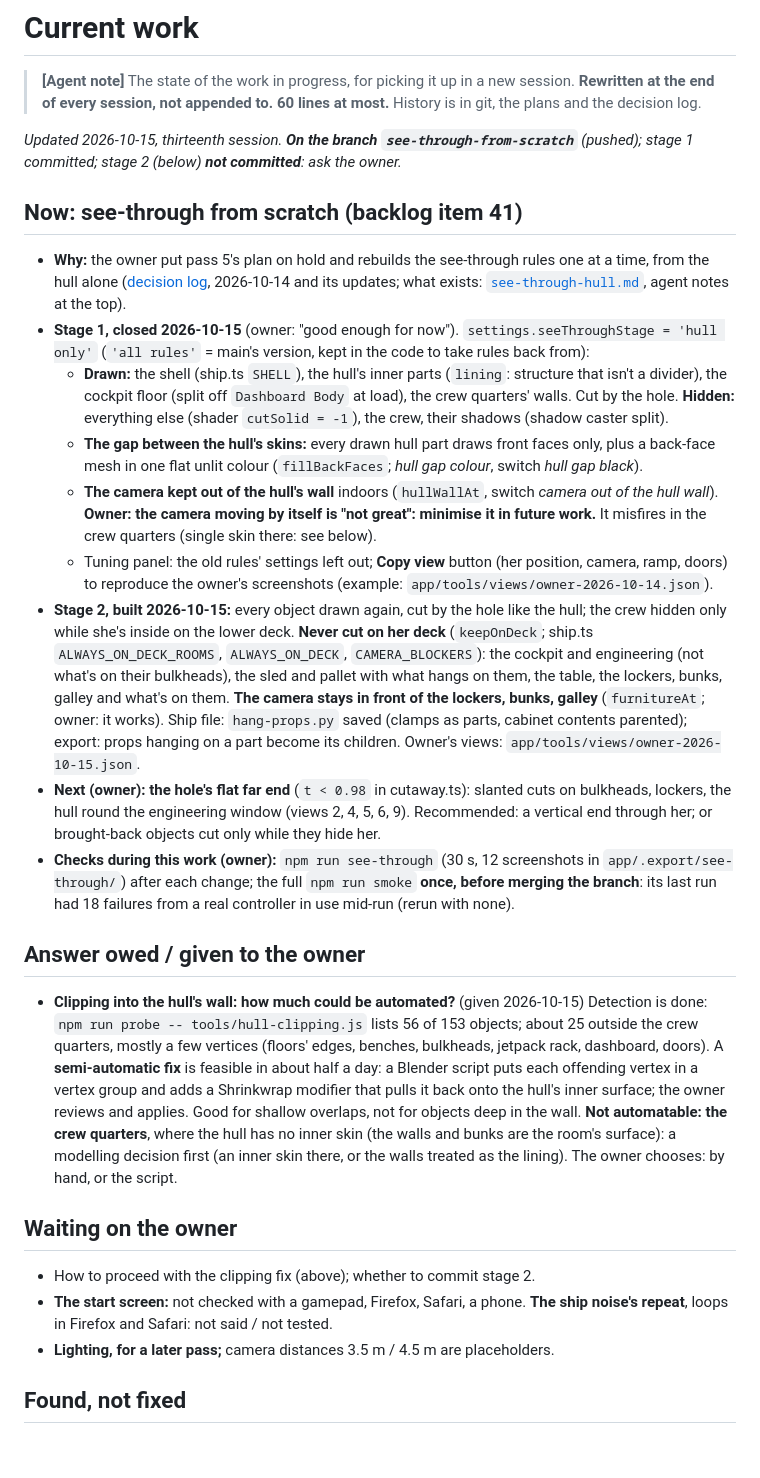
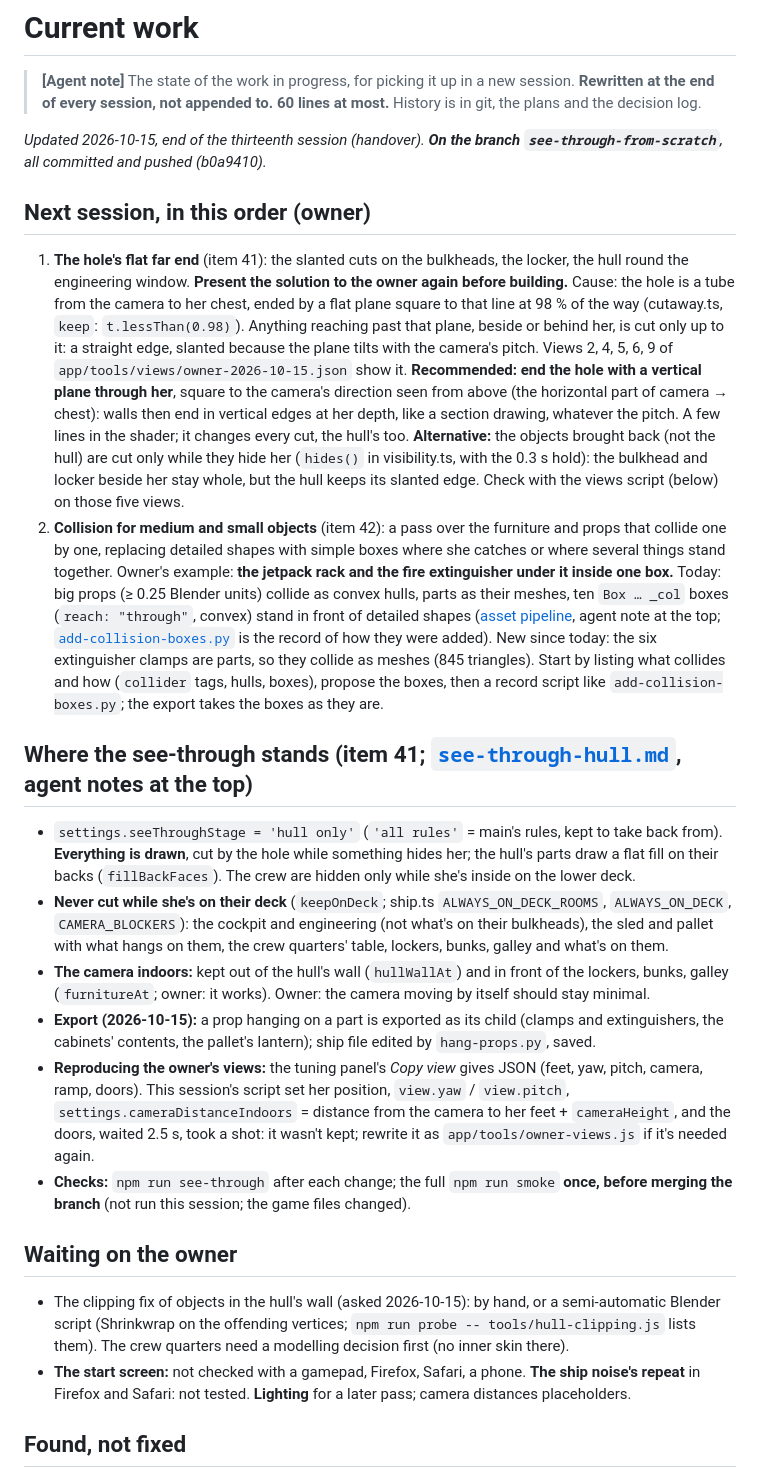
Before and after one commit to rcosta0112/the-zamboni, a Markdown page: doc/steps/current.md, the part around the change. Drawn GitHub-style; blank space fills up the shorter version.

Commit message:
Handover: the hole's far end, then a collision pass on medium and small objects (item 42)
Co-Authored-By: Claude Opus 5.5 <noreply@anthropic.com>

```diff
--- a/doc/steps/current.md
+++ b/doc/steps/current.md
@@ -4,29 +4,26 @@
 > **Rewritten at the end of every session, not appended to. 60 lines at most.**
 > History is in git, the plans and the decision log.
 
-*Updated 2026-10-15, thirteenth session. **On the branch `see-through-from-scratch`** (pushed); stage 1 committed; stage 2 (below) **not committed**: ask the owner.*
+*Updated 2026-10-15, end of the thirteenth session (handover). **On the branch `see-through-from-scratch`**, all committed and pushed (b0a9410).*
 
-## Now: see-through from scratch (backlog item 41)
+## Next session, in this order (owner)
 
-- **Why:** the owner put pass 5's plan on hold and rebuilds the see-through rules one at a time, from the hull alone ([decision log](../decision-log.md), 2026-10-14 and its updates; what exists: [`see-through-hull.md`](../features/see-through-hull.md), agent notes at the top).
-- **Stage 1, closed 2026-10-15** (owner: "good enough for now"). `settings.seeThroughStage = 'hull only'` (`'all rules'` = main's version, kept in the code to take rules back from):
-  - **Drawn:** the shell (ship.ts `SHELL`), the hull's inner parts (`lining`: structure that isn't a divider), the cockpit floor (split off `Dashboard Body` at load), the crew quarters' walls. Cut by the hole. **Hidden:** everything else (shader `cutSolid = -1`), the crew, their shadows (shadow caster split).
-  - **The gap between the hull's skins:** every drawn hull part draws front faces only, plus a back-face mesh in one flat unlit colour (`fillBackFaces`; *hull gap colour*, switch *hull gap black*).
-  - **The camera kept out of the hull's wall** indoors (`hullWallAt`, switch *camera out of the hull wall*). **Owner: the camera moving by itself is "not great": minimise it in future work.** It misfires in the crew quarters (single skin there: see below).
-  - Tuning panel: the old rules' settings left out; **Copy view** button (her position, camera, ramp, doors) to reproduce the owner's screenshots (example: `app/tools/views/owner-2026-10-14.json`).
-- **Stage 2, built 2026-10-15:** every object drawn again, cut by the hole like the hull; the crew hidden only while she's inside on the lower deck. **Never cut on her deck** (`keepOnDeck`; ship.ts `ALWAYS_ON_DECK_ROOMS`, `ALWAYS_ON_DECK`, `CAMERA_BLOCKERS`): the cockpit and engineering (not what's on their bulkheads), the sled and pallet with what hangs on them, the table, the lockers, bunks, galley and what's on them. **The camera stays in front of the lockers, bunks, galley** (`furnitureAt`; owner: it works). Ship file: `hang-props.py` saved (clamps as parts, cabinet contents parented); export: props hanging on a part become its children. Owner's views: `app/tools/views/owner-2026-10-15.json`.
-- **Next (owner): the hole's flat far end** (`t < 0.98` in cutaway.ts): slanted cuts on bulkheads, lockers, the hull round the engineering window (views 2, 4, 5, 6, 9). Recommended: a vertical end through her; or brought-back objects cut only while they hide her.
-- **Checks during this work (owner):** `npm run see-through` (30 s, 12 screenshots in `app/.export/see-through/`) after each change; the full `npm run smoke` **once, before merging the branch**: its last run had 18 failures from a real controller in use mid-run (rerun with none).
+1. **The hole's flat far end** (item 41): the slanted cuts on the bulkheads, the locker, the hull round the engineering window. **Present the solution to the owner again before building.** Cause: the hole is a tube from the camera to her chest, ended by a flat plane square to that line at 98 % of the way (cutaway.ts, `keep`: `t.lessThan(0.98)`). Anything reaching past that plane, beside or behind her, is cut only up to it: a straight edge, slanted because the plane tilts with the camera's pitch. Views 2, 4, 5, 6, 9 of `app/tools/views/owner-2026-10-15.json` show it. **Recommended: end the hole with a vertical plane through her**, square to the camera's direction seen from above (the horizontal part of camera → chest): walls then end in vertical edges at her depth, like a section drawing, whatever the pitch. A few lines in the shader; it changes every cut, the hull's too. **Alternative:** the objects brought back (not the hull) are cut only while they hide her (`hides()` in visibility.ts, with the 0.3 s hold): the bulkhead and locker beside her stay whole, but the hull keeps its slanted edge. Check with the views script (below) on those five views.
+2. **Collision for medium and small objects** (item 42): a pass over the furniture and props that collide one by one, replacing detailed shapes with simple boxes where she catches or where several things stand together. Owner's example: **the jetpack rack and the fire extinguisher under it inside one box.** Today: big props (≥ 0.25 Blender units) collide as convex hulls, parts as their meshes, ten `Box … _col` boxes (`reach: "through"`, convex) stand in front of detailed shapes ([asset pipeline](../architecture/asset-pipeline.md), agent note at the top; [`add-collision-boxes.py`](../../app/tools/add-collision-boxes.py) is the record of how they were added). New since today: the six extinguisher clamps are parts, so they collide as meshes (845 triangles). Start by listing what collides and how (`collider` tags, hulls, boxes), propose the boxes, then a record script like `add-collision-boxes.py`; the export takes the boxes as they are.
 
-## Answer owed / given to the owner
+## Where the see-through stands (item 41; [`see-through-hull.md`](../features/see-through-hull.md), agent notes at the top)
 
-- **Clipping into the hull's wall: how much could be automated?** (given 2026-10-15) Detection is done: `npm run probe -- tools/hull-clipping.js` lists 56 of 153 objects; about 25 outside the crew quarters, mostly a few vertices (floors' edges, benches, bulkheads, jetpack rack, dashboard, doors). A **semi-automatic fix** is feasible in about half a day: a Blender script puts each offending vertex in a vertex group and adds a Shrinkwrap modifier that pulls it back onto the hull's inner surface; the owner reviews and applies. Good for shallow overlaps, not for objects deep in the wall. **Not automatable: the crew quarters**, where the hull has no inner skin (the walls and bunks are the room's surface): a modelling decision first (an inner skin there, or the walls treated as the lining). The owner chooses: by hand, or the script.
+- `settings.seeThroughStage = 'hull only'` (`'all rules'` = main's rules, kept to take back from). **Everything is drawn**, cut by the hole while something hides her; the hull's parts draw a flat fill on their backs (`fillBackFaces`). The crew are hidden only while she's inside on the lower deck.
+- **Never cut while she's on their deck** (`keepOnDeck`; ship.ts `ALWAYS_ON_DECK_ROOMS`, `ALWAYS_ON_DECK`, `CAMERA_BLOCKERS`): the cockpit and engineering (not what's on their bulkheads), the sled and pallet with what hangs on them, the crew quarters' table, lockers, bunks, galley and what's on them.
+- **The camera indoors:** kept out of the hull's wall (`hullWallAt`) and in front of the lockers, bunks, galley (`furnitureAt`; owner: it works). Owner: the camera moving by itself should stay minimal.
+- **Export (2026-10-15):** a prop hanging on a part is exported as its child (clamps and extinguishers, the cabinets' contents, the pallet's lantern); ship file edited by `hang-props.py`, saved.
+- **Reproducing the owner's views:** the tuning panel's *Copy view* gives JSON (feet, yaw, pitch, camera, ramp, doors). This session's script set her position, `view.yaw` / `view.pitch`, `settings.cameraDistanceIndoors` = distance from the camera to her feet + `cameraHeight`, and the doors, waited 2.5 s, took a shot: it wasn't kept; rewrite it as `app/tools/owner-views.js` if it's needed again.
+- **Checks:** `npm run see-through` after each change; the full `npm run smoke` **once, before merging the branch** (not run this session; the game files changed).
 
 ## Waiting on the owner
 
-- How to proceed with the clipping fix (above); whether to commit stage 2.
-- **The start screen:** not checked with a gamepad, Firefox, Safari, a phone. **The ship noise's repeat**, loops in Firefox and Safari: not said / not tested.
-- **Lighting, for a later pass;** camera distances 3.5 m / 4.5 m are placeholders.
+- The clipping fix of objects in the hull's wall (asked 2026-10-15): by hand, or a semi-automatic Blender script (Shrinkwrap on the offending vertices; `npm run probe -- tools/hull-clipping.js` lists them). The crew quarters need a modelling decision first (no inner skin there).
+- **The start screen:** not checked with a gamepad, Firefox, Safari, a phone. **The ship noise's repeat** in Firefox and Safari: not tested. **Lighting** for a later pass; camera distances placeholders.
 
 ## Found, not fixed
 
```
Also changed, not shown: doc/plans/backlog.md (+1 -0 lines).
